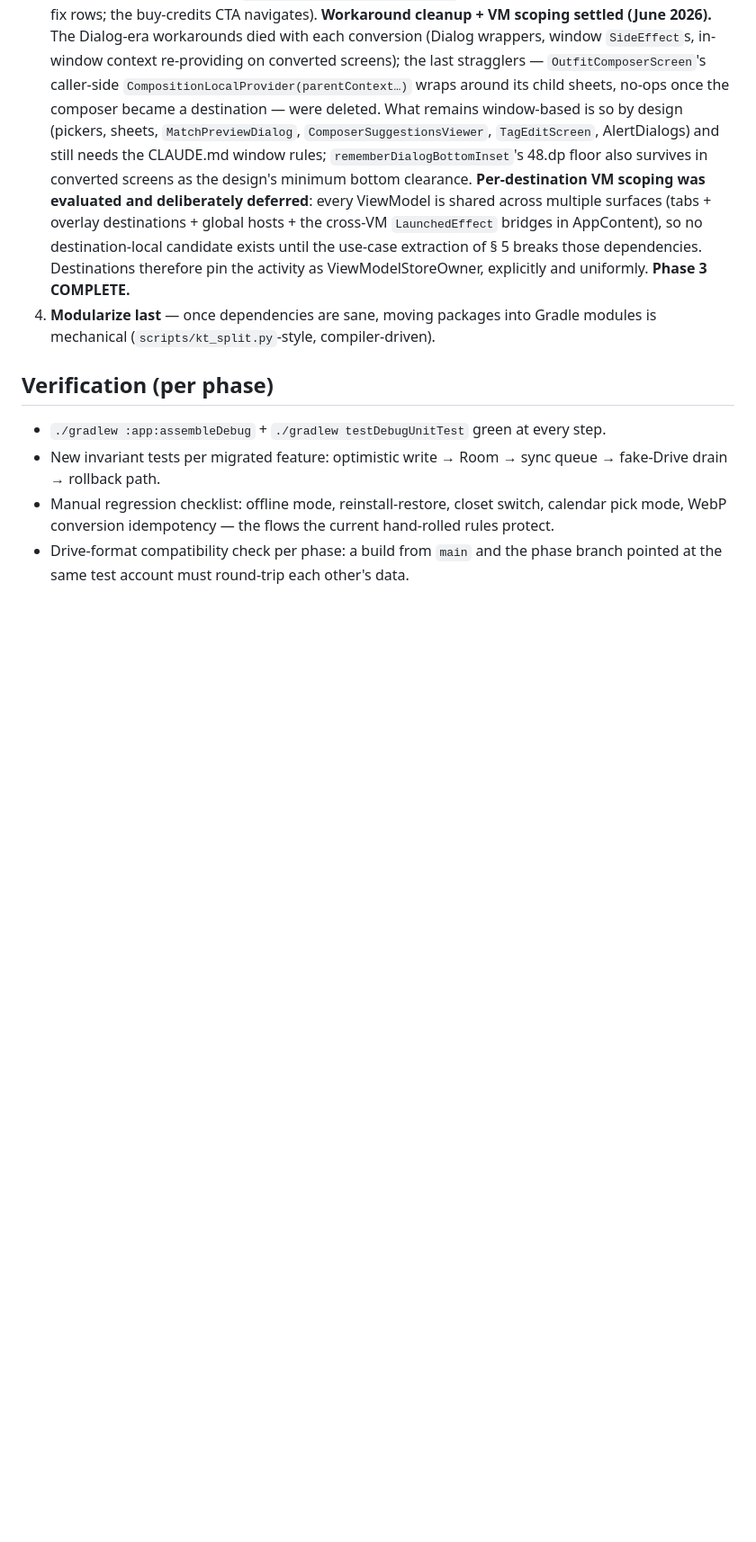
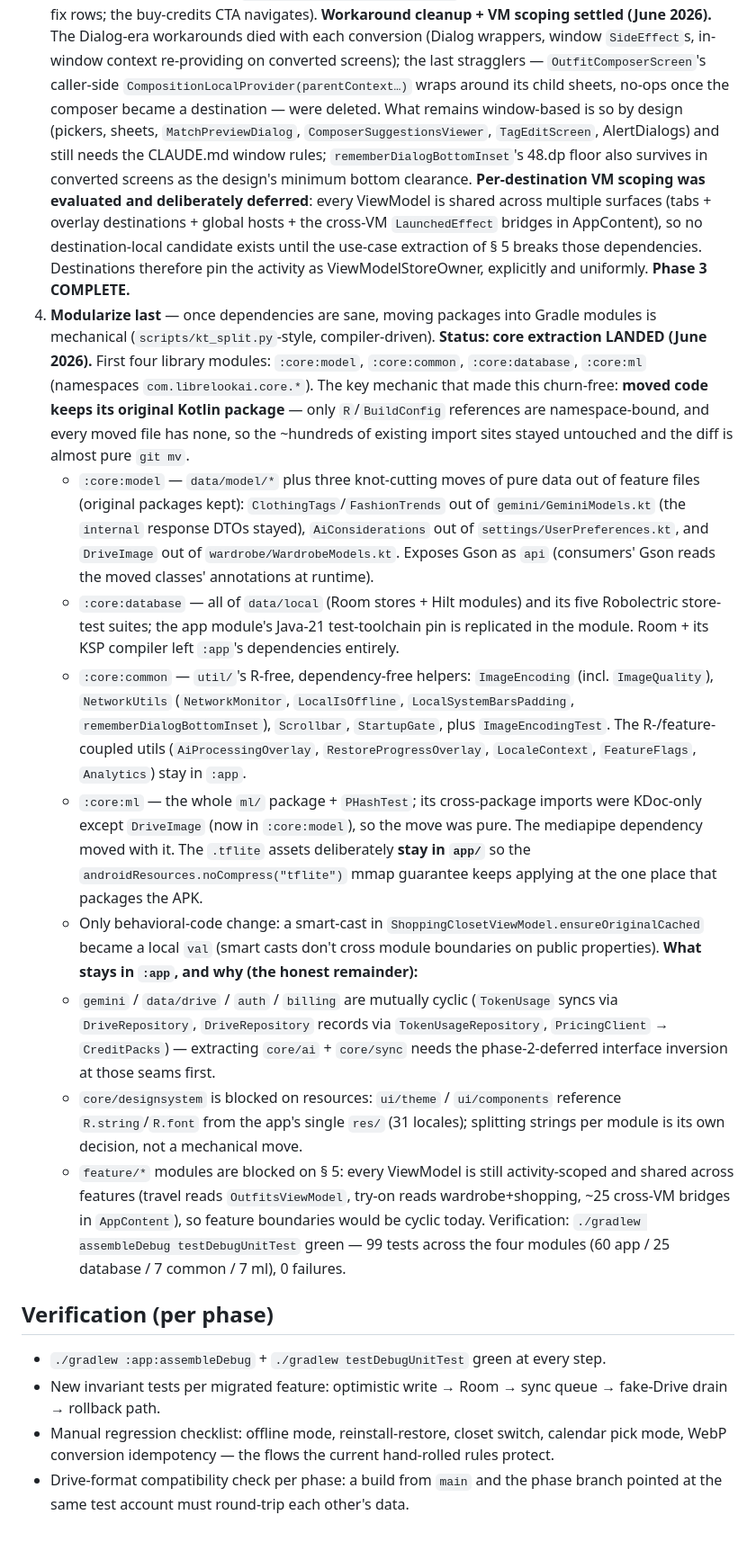
Before and after one commit to sonney2k/LibreLookAI, a Markdown page: plan/refactor.md, the part around the change. Shown at 90% size. Rendered like a GitHub page; blank space fills up the shorter version.

Commit message:
docs: record refactor phase 4 core extraction in refactor.md + CLAUDE.md
Phase 4 status: :core:model / :core:common / :core:database / :core:ml
landed; what stays in :app and why (gemini/drive/auth/billing cycle needs
the phase-2-deferred interface inversion, designsystem is blocked on the
single 31-locale res/, feature/* modules are blocked on the §5 use-case
extraction). CLAUDE.md repo-layout and package-layout maps updated with
the core/* locations and the kept-Kotlin-package rule.

Co-Authored-By: Claude Fable 5 <noreply@anthropic.com>

```diff
--- a/plan/refactor.md
+++ b/plan/refactor.md
@@ -304,6 +304,44 @@ are easy to violate and have caused real bugs.
    **Phase 3 COMPLETE.**
 4. **Modularize last** — once dependencies are sane, moving packages into Gradle modules is
    mechanical (`scripts/kt_split.py`-style, compiler-driven).
+   **Status: core extraction LANDED (June 2026).** First four library modules: `:core:model`,
+   `:core:common`, `:core:database`, `:core:ml` (namespaces `com.librelookai.core.*`). The key
+   mechanic that made this churn-free: **moved code keeps its original Kotlin package** — only
+   `R`/`BuildConfig` references are namespace-bound, and every moved file has none, so the
+   ~hundreds of existing import sites stayed untouched and the diff is almost pure `git mv`.
+   - `:core:model` — `data/model/*` plus three knot-cutting moves of pure data out of feature
+     files (original packages kept): `ClothingTags`/`FashionTrends` out of
+     `gemini/GeminiModels.kt` (the `internal` response DTOs stayed), `AiConsiderations` out of
+     `settings/UserPreferences.kt`, and `DriveImage` out of `wardrobe/WardrobeModels.kt`.
+     Exposes Gson as `api` (consumers' Gson reads the moved classes' annotations at runtime).
+   - `:core:database` — all of `data/local` (Room stores + Hilt modules) and its five
+     Robolectric store-test suites; the app module's Java-21 test-toolchain pin is replicated
+     in the module. Room + its KSP compiler left `:app`'s dependencies entirely.
+   - `:core:common` — `util/`'s R-free, dependency-free helpers: `ImageEncoding` (incl.
+     `ImageQuality`), `NetworkUtils` (`NetworkMonitor`, `LocalIsOffline`,
+     `LocalSystemBarsPadding`, `rememberDialogBottomInset`), `Scrollbar`, `StartupGate`, plus
+     `ImageEncodingTest`. The R-/feature-coupled utils (`AiProcessingOverlay`,
+     `RestoreProgressOverlay`, `LocaleContext`, `FeatureFlags`, `Analytics`) stay in `:app`.
+   - `:core:ml` — the whole `ml/` package + `PHashTest`; its cross-package imports were
+     KDoc-only except `DriveImage` (now in `:core:model`), so the move was pure. The mediapipe
+     dependency moved with it. The `.tflite` assets deliberately **stay in `app/`** so the
+     `androidResources.noCompress("tflite")` mmap guarantee keeps applying at the one place
+     that packages the APK.
+   - Only behavioral-code change: a smart-cast in `ShoppingClosetViewModel.ensureOriginalCached`
+     became a local `val` (smart casts don't cross module boundaries on public properties).
+   **What stays in `:app`, and why (the honest remainder):**
+   - `gemini` / `data/drive` / `auth` / `billing` are mutually cyclic (`TokenUsage` syncs via
+     `DriveRepository`, `DriveRepository` records via `TokenUsageRepository`,
+     `PricingClient` → `CreditPacks`) — extracting `core/ai` + `core/sync` needs the
+     phase-2-deferred interface inversion at those seams first.
+   - `core/designsystem` is blocked on resources: `ui/theme` / `ui/components` reference
+     `R.string`/`R.font` from the app's single `res/` (31 locales); splitting strings per
+     module is its own decision, not a mechanical move.
+   - `feature/*` modules are blocked on § 5: every ViewModel is still activity-scoped and
+     shared across features (travel reads `OutfitsViewModel`, try-on reads wardrobe+shopping,
+     ~25 cross-VM bridges in `AppContent`), so feature boundaries would be cyclic today.
+   Verification: `./gradlew assembleDebug testDebugUnitTest` green — 99 tests across the four
+   modules (60 app / 25 database / 7 common / 7 ml), 0 failures.
 
 ## Verification (per phase)
 
```
Also changed, not shown: CLAUDE.md (+3 -2 lines).
